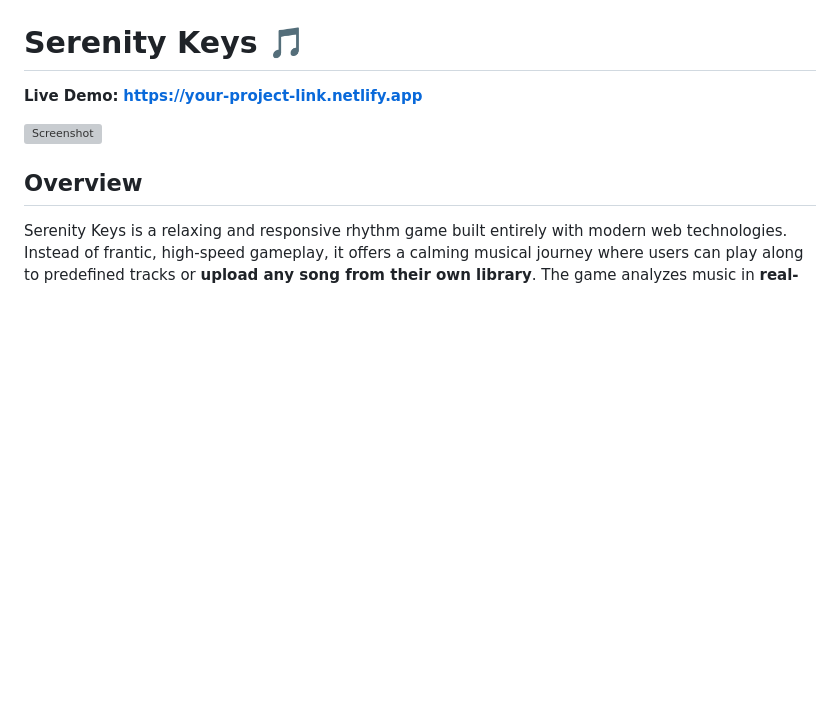
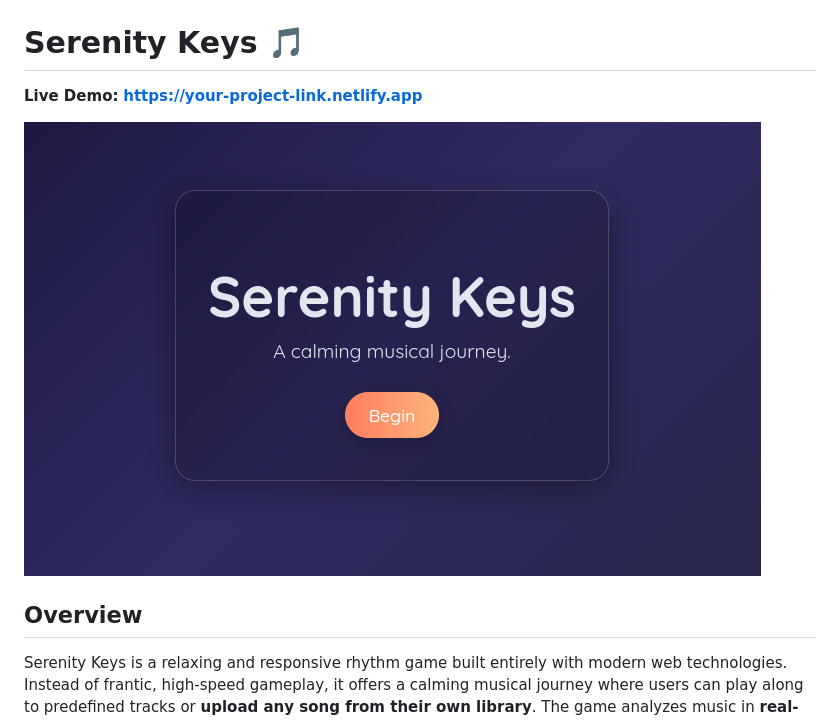
Before and after one commit to Mohid-Master/Serenity-Keys, a Markdown page: README.md, the part around the change. Drawn GitHub-style; blank space fills up the shorter version; grey boxes are pictures that could not be loaded.

```diff
--- a/README.md
+++ b/README.md
@@ -3,7 +3,7 @@
 **Live Demo:** [**https://your-project-link.netlify.app**](https://serenity-keys.netlify.app)
 
 
-![Screenshot](files/screenshot.png)
+![Screenshot](screenshot.png)
 ## Overview
 
 Serenity Keys is a relaxing and responsive rhythm game built entirely with modern web technologies. Instead of frantic, high-speed gameplay, it offers a calming musical journey where users can play along to predefined tracks or **upload any song from their own library**. The game analyzes music in **real-time** to generate a dynamic and playable tile map, ensuring a unique experience with every song.
```
